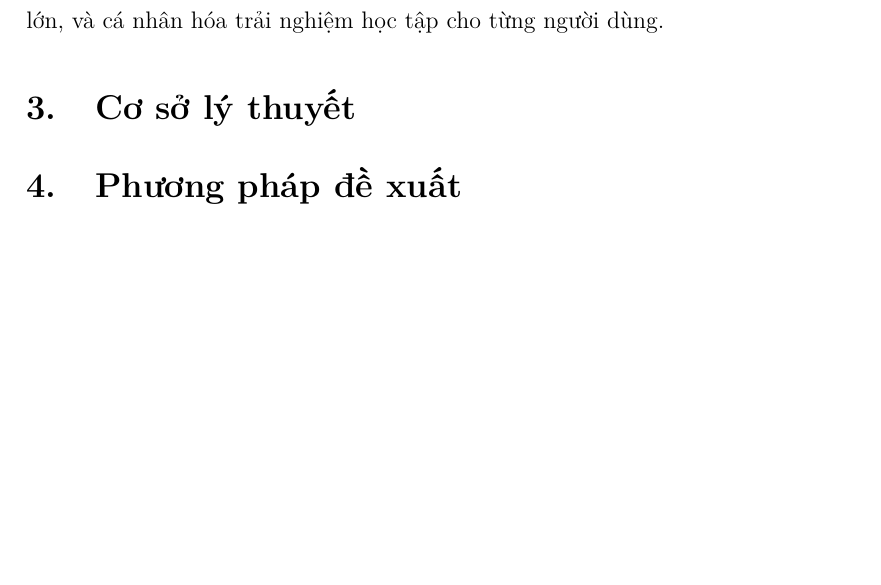
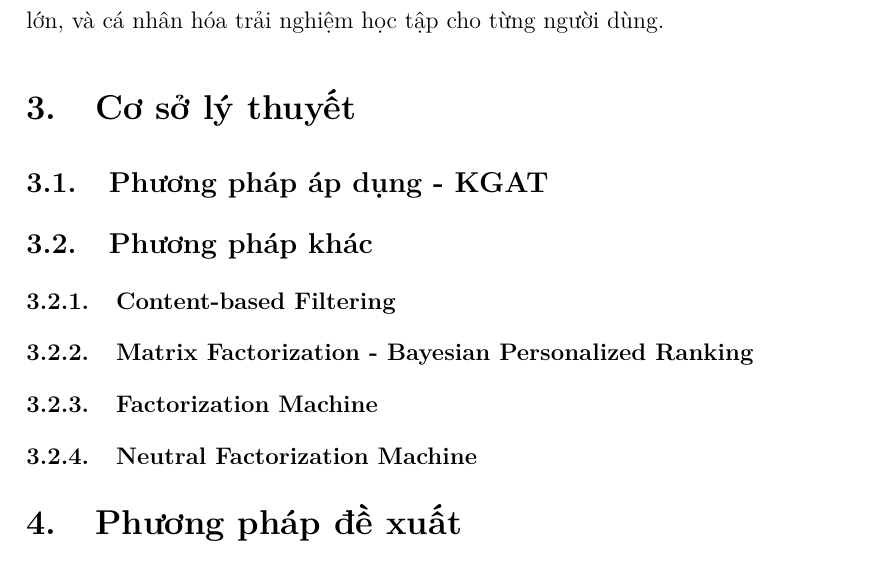
Before and after one commit to Beeditor04/Beeditor04-DS317-Course-Recommender-using-MOOCCubeX, a LaTeX document (docs/capstone-final/base.tex, which reads docs/capstone-final/parts/3.co_so_ly_thuyet.tex): part of page 8 of 8, cut so that both start at the same text, the shorter picture padded with empty space. Compiled offline with pdfLaTeX.

Commit message:
framework 3.co_so_li_thuyet

```diff
--- a/docs/capstone-final/parts/3.co_so_ly_thuyet.tex
+++ b/docs/capstone-final/parts/3.co_so_ly_thuyet.tex
@@ -1 +1,7 @@
 \section{Cơ sở lý thuyết}
+\subsection{Phương pháp áp dụng - KGAT}
+\subsection{Phương pháp khác}
+\subsubsection{Content-based Filtering}
+\subsubsection{Matrix Factorization - Bayesian Personalized Ranking}
+\subsubsection{Factorization Machine}
+\subsubsection{Neutral Factorization Machine}
```
Also changed, not shown: docs/capstone-final/base.pdf, web/client/README.md, 7 other files.
